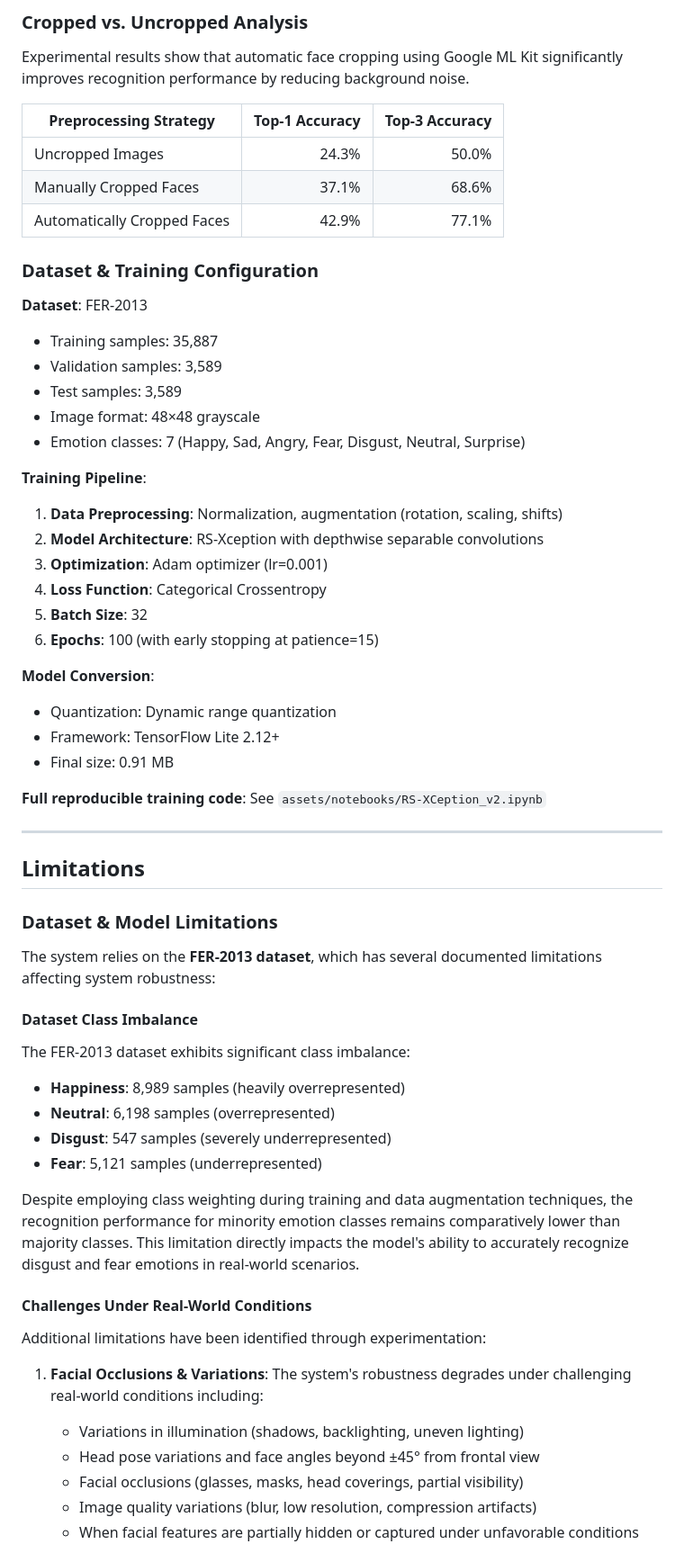
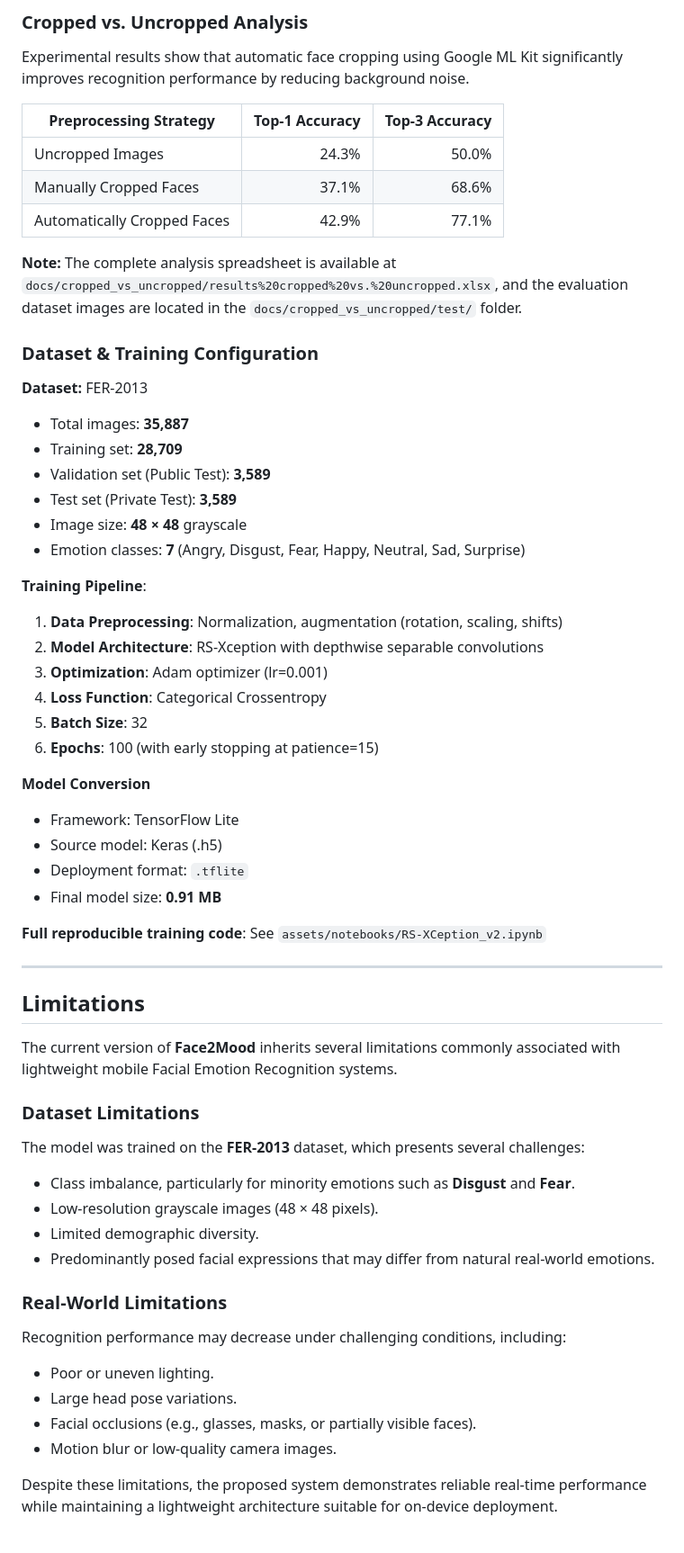
Before and after one commit to LucaSandru/Face2Mood, a Markdown page: README.md, the part around one of its changes. Shown at 90% size. Rendered like a GitHub page.

Commit message:
Revise emotion interpretation and repository structure
Updated emotion interpretation and repository structure details in README.

```diff
--- a/README.md
+++ b/README.md
@@ -241,14 +264,20 @@ Experimental results show that automatic face cropping using Google ML Kit signi
 | Manually Cropped Faces | 37.1% | 68.6% |
 | Automatically Cropped Faces | 42.9% | 77.1% |
 
+**Note:** The complete analysis spreadsheet is available at `docs/cropped_vs_uncropped/results%20cropped%20vs.%20uncropped.xlsx`, and the evaluation dataset images are located in the `docs/cropped_vs_uncropped/test/` folder.
+
+
 ### Dataset & Training Configuration
 
-**Dataset**: FER-2013
-- Training samples: 35,887
-- Validation samples: 3,589
-- Test samples: 3,589
-- Image format: 48×48 grayscale
-- Emotion classes: 7 (Happy, Sad, Angry, Fear, Disgust, Neutral, Surprise)
+**Dataset:** FER-2013
+
+- Total images: **35,887**
+- Training set: **28,709**
+- Validation set (Public Test): **3,589**
+- Test set (Private Test): **3,589**
+- Image size: **48 × 48** grayscale
+- Emotion classes: **7** (Angry, Disgust, Fear, Happy, Neutral, Sad, Surprise)
+
 
 **Training Pipeline**:
 1. **Data Preprocessing**: Normalization, augmentation (rotation, scaling, shifts)
@@ -258,10 +287,14 @@ Experimental results show that automatic face cropping using Google ML Kit signi
 5. **Batch Size**: 32
 6. **Epochs**: 100 (with early stopping at patience=15)
 
-**Model Conversion**:
-- Quantization: Dynamic range quantization
-- Framework: TensorFlow Lite 2.12+
-- Final size: 0.91 MB
+
+**Model Conversion**
+
+- Framework: TensorFlow Lite
+- Source model: Keras (.h5)
+- Deployment format: `.tflite`
+- Final model size: **0.91 MB**
+
 
 **Full reproducible training code**: See `assets/notebooks/RS-XCeption_v2.ipynb`
 
@@ -269,28 +302,25 @@ Experimental results show that automatic face cropping using Google ML Kit signi
 
 ## Limitations
 
-### Dataset & Model Limitations
+The current version of **Face2Mood** inherits several limitations commonly associated with lightweight mobile Facial Emotion Recognition systems.
 
-The system relies on the **FER-2013 dataset**, which has several documented limitations affecting system robustness:
+### Dataset Limitations
 
-#### Dataset Class Imbalance
+The model was trained on the **FER-2013** dataset, which presents several challenges:
 
-The FER-2013 dataset exhibits significant class imbalance:
-- **Happiness**: 8,989 samples (heavily overrepresented)
-- **Neutral**: 6,198 samples (overrepresented)
-- **Disgust**: 547 samples (severely underrepresented)
-- **Fear**: 5,121 samples (underrepresented)
+- Class imbalance, particularly for minority emotions such as **Disgust** and **Fear**.
+- Low-resolution grayscale images (48 × 48 pixels).
+- Limited demographic diversity.
+- Predominantly posed facial expressions that may differ from natural real-world emotions.
 
-Despite employing class weighting during training and data augmentation techniques, the recognition performance for minority emotion classes remains comparatively lower than majority classes. This limitation directly impacts the model's ability to accurately recognize disgust and fear emotions in real-world scenarios.
+### Real-World Limitations
 
-#### Challenges Under Real-World Conditions
+Recognition performance may decrease under challenging conditions, including:
 
-Additional limitations have been identified through experimentation:
+- Poor or uneven lighting.
+- Large head pose variations.
+- Facial occlusions (e.g., glasses, masks, or partially visible faces).
+- Motion blur or low-quality camera images.
 
-1. **Facial Occlusions & Variations**: The system's robustness degrades under challenging real-world conditions including:
-   - Variations in illumination (shadows, backlighting, uneven lighting)
-   - Head pose variations and face angles beyond ±45° from frontal view
-   - Facial occlusions (glasses, masks, head coverings, partial visibility)
-   - Image quality variations (blur, low resolution, compression artifacts)
-   - When facial features are partially hidden or captured under unfavorable conditions
+Despite these limitations, the proposed system demonstrates reliable real-time performance while maintaining a lightweight architecture suitable for on-device deployment.
 
```
Also changed, not shown: other parts of README.md (+53 -36 lines).
